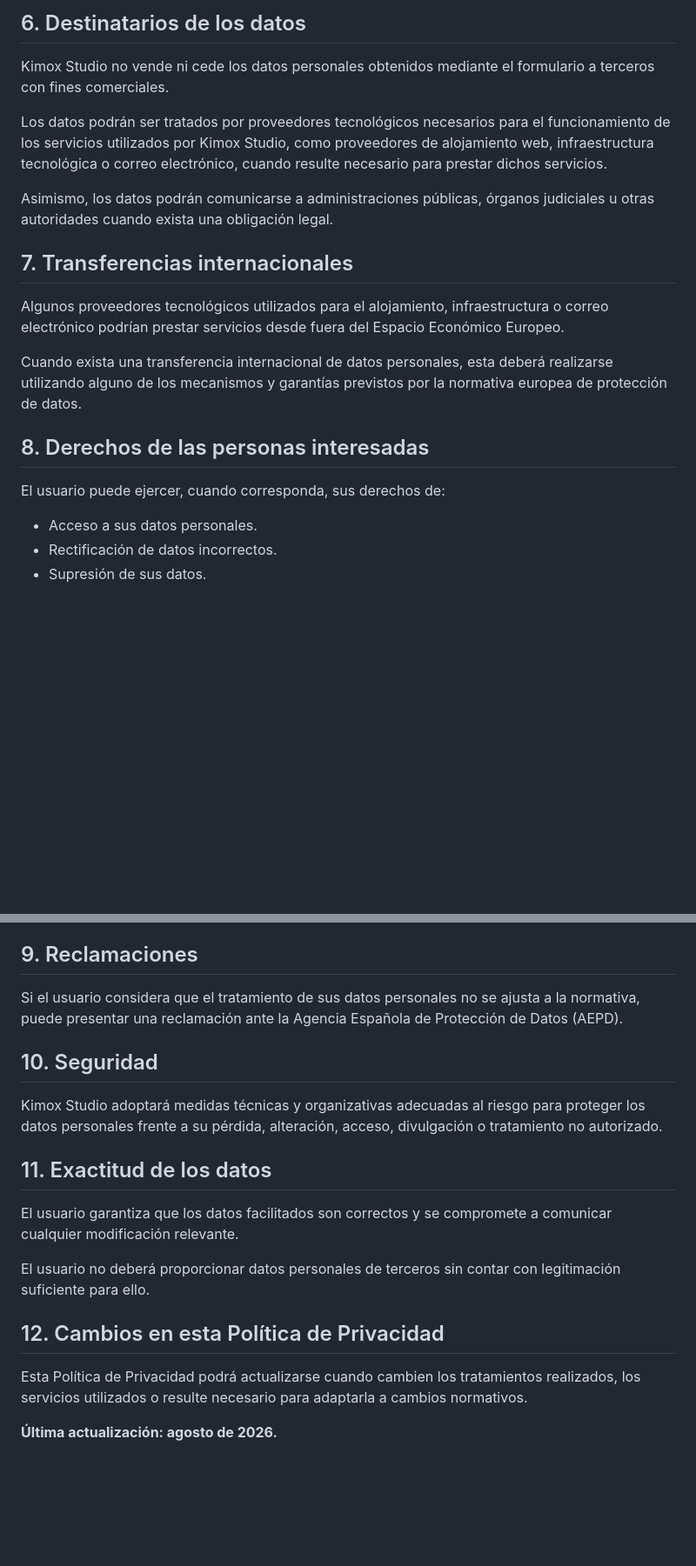
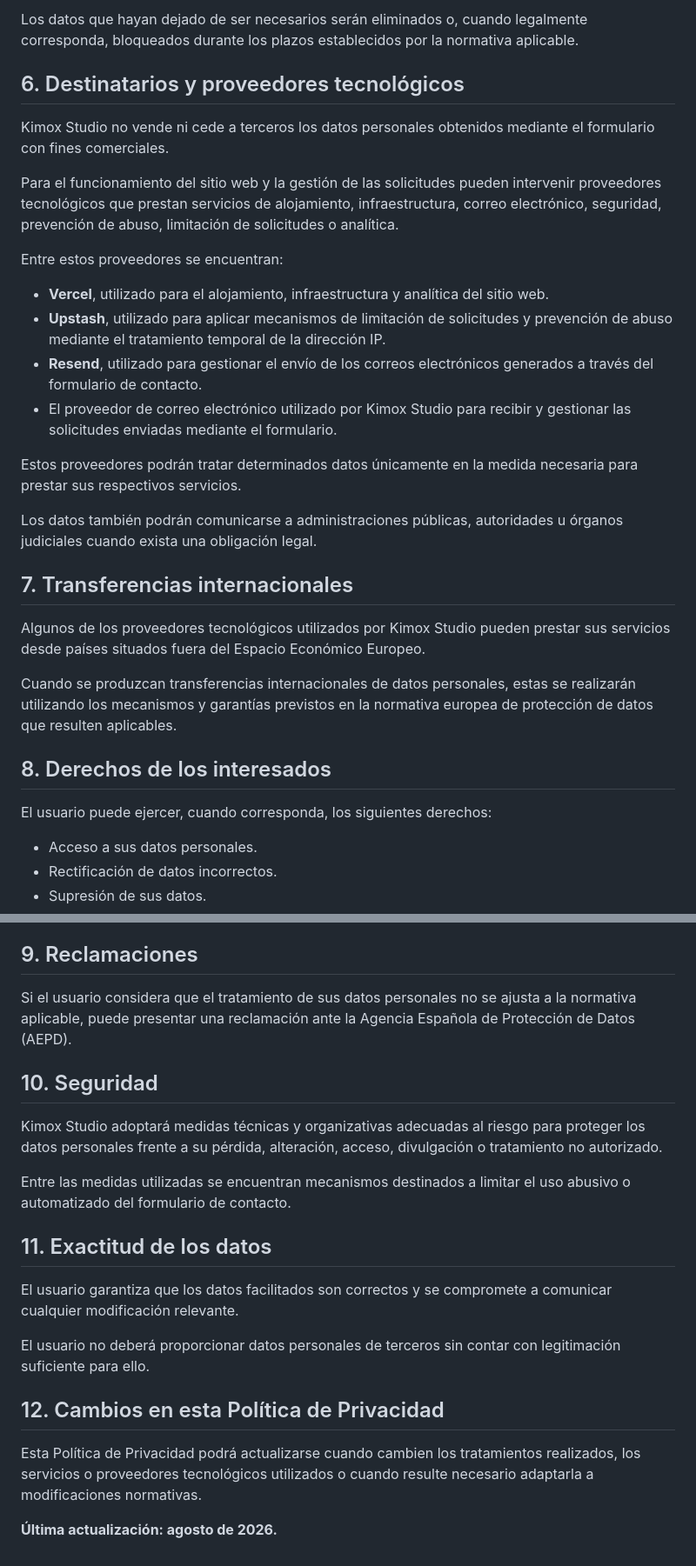
Before and after one commit to KimoxStudio/kimoxstudio.com, a Markdown page: content/legal/politica-privacidad.md, 2 parts joined by grey strips. Shown at 87% size. GitHub-like rendering; blank space fills up the shorter version.

```diff
--- a/content/legal/politica-privacidad.md
+++ b/content/legal/politica-privacidad.md
@@ -50,21 +64,32 @@ Los datos que hayan dejado de ser necesarios serán eliminados o, cuando legalme
 
-## 6. Destinatarios de los datos
+Los datos que hayan dejado de ser necesarios serán eliminados o, cuando legalmente corresponda, bloqueados durante los plazos establecidos por la normativa aplicable.
 
-Kimox Studio no vende ni cede los datos personales obtenidos mediante el formulario a terceros con fines comerciales.
+## 6. Destinatarios y proveedores tecnológicos
 
-Los datos podrán ser tratados por proveedores tecnológicos necesarios para el funcionamiento de los servicios utilizados por Kimox Studio, como proveedores de alojamiento web, infraestructura tecnológica o correo electrónico, cuando resulte necesario para prestar dichos servicios.
+Kimox Studio no vende ni cede a terceros los datos personales obtenidos mediante el formulario con fines comerciales.
 
-Asimismo, los datos podrán comunicarse a administraciones públicas, órganos judiciales u otras autoridades cuando exista una obligación legal.
+Para el funcionamiento del sitio web y la gestión de las solicitudes pueden intervenir proveedores tecnológicos que prestan servicios de alojamiento, infraestructura, correo electrónico, seguridad, prevención de abuso, limitación de solicitudes o analítica.
+
+Entre estos proveedores se encuentran:
+
+* **Vercel**, utilizado para el alojamiento, infraestructura y analítica del sitio web.
+* **Upstash**, utilizado para aplicar mecanismos de limitación de solicitudes y prevención de abuso mediante el tratamiento temporal de la dirección IP.
+* **Resend**, utilizado para gestionar el envío de los correos electrónicos generados a través del formulario de contacto.
+* El proveedor de correo electrónico utilizado por Kimox Studio para recibir y gestionar las solicitudes enviadas mediante el formulario.
+
+Estos proveedores podrán tratar determinados datos únicamente en la medida necesaria para prestar sus respectivos servicios.
+
+Los datos también podrán comunicarse a administraciones públicas, autoridades u órganos judiciales cuando exista una obligación legal.
 
 ## 7. Transferencias internacionales
 
-Algunos proveedores tecnológicos utilizados para el alojamiento, infraestructura o correo electrónico podrían prestar servicios desde fuera del Espacio Económico Europeo.
+Algunos de los proveedores tecnológicos utilizados por Kimox Studio pueden prestar sus servicios desde países situados fuera del Espacio Económico Europeo.
 
-Cuando exista una transferencia internacional de datos personales, esta deberá realizarse utilizando alguno de los mecanismos y garantías previstos por la normativa europea de protección de datos.
+Cuando se produzcan transferencias internacionales de datos personales, estas se realizarán utilizando los mecanismos y garantías previstos en la normativa europea de protección de datos que resulten aplicables.
 
-## 8. Derechos de las personas interesadas
+## 8. Derechos de los interesados
 
-El usuario puede ejercer, cuando corresponda, sus derechos de:
+El usuario puede ejercer, cuando corresponda, los siguientes derechos:
 
 * Acceso a sus datos personales.
 * Rectificación de datos incorrectos.
@@ -83,11 +108,13 @@ Cuando existan dudas razonables sobre la identidad de la persona que realiza la
 
 ## 9. Reclamaciones
 
-Si el usuario considera que el tratamiento de sus datos personales no se ajusta a la normativa, puede presentar una reclamación ante la Agencia Española de Protección de Datos (AEPD).
+Si el usuario considera que el tratamiento de sus datos personales no se ajusta a la normativa aplicable, puede presentar una reclamación ante la Agencia Española de Protección de Datos (AEPD).
 
 ## 10. Seguridad
 
 Kimox Studio adoptará medidas técnicas y organizativas adecuadas al riesgo para proteger los datos personales frente a su pérdida, alteración, acceso, divulgación o tratamiento no autorizado.
+
+Entre las medidas utilizadas se encuentran mecanismos destinados a limitar el uso abusivo o automatizado del formulario de contacto.
 
 ## 11. Exactitud de los datos
 
@@ -97,6 +124,6 @@ El usuario no deberá proporcionar datos personales de terceros sin contar con l
 
 ## 12. Cambios en esta Política de Privacidad
 
-Esta Política de Privacidad podrá actualizarse cuando cambien los tratamientos realizados, los servicios utilizados o resulte necesario para adaptarla a cambios normativos.
+Esta Política de Privacidad podrá actualizarse cuando cambien los tratamientos realizados, los servicios o proveedores tecnológicos utilizados o cuando resulte necesario adaptarla a modificaciones normativas.
 
 **Última actualización: agosto de 2026.**
```
Also changed, not shown: other parts of content/legal/politica-privacidad.md (+31 -17 lines), content/legal/aviso-legal.md (+21 -19 lines).
